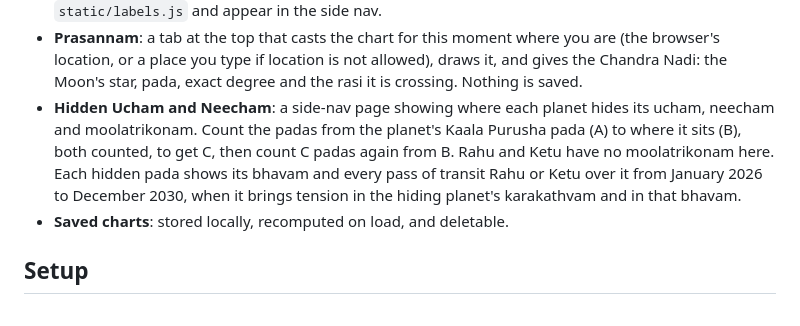
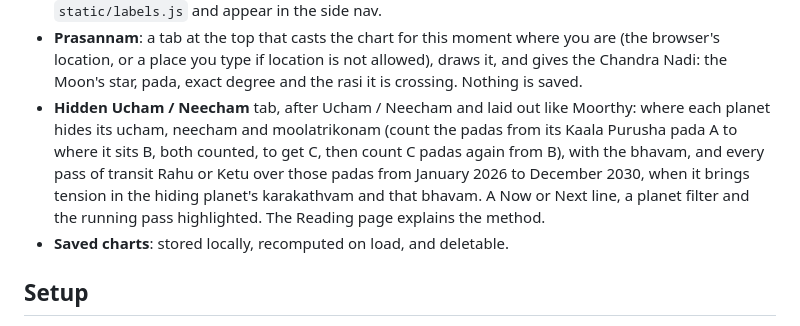
Before and after one commit to krithikaswaminathan/jathakam, a Markdown page: README.md, the part around the change. Rendered like a GitHub page.

Commit message:
Update README for the Hidden Ucham / Neecham tab
Co-Authored-By: Claude Opus 5.5 <noreply@anthropic.com>

```diff
--- a/README.md
+++ b/README.md
@@ -53,12 +53,12 @@ A personal Vedic astrology birth chart (jathakam) calculator, with an English/Ta
 - **Prasannam**: a tab at the top that casts the chart for this moment where you are (the
   browser's location, or a place you type if location is not allowed), draws it, and gives the
   Chandra Nadi: the Moon's star, pada, exact degree and the rasi it is crossing. Nothing is saved.
-- **Hidden Ucham and Neecham**: a side-nav page showing where each planet hides its ucham,
-  neecham and moolatrikonam. Count the padas from the planet's Kaala Purusha pada (A) to where it
-  sits (B), both counted, to get C, then count C padas again from B. Rahu and Ketu have no
-  moolatrikonam here. Each hidden pada shows its bhavam and every pass of transit Rahu or Ketu
-  over it from January 2026 to December 2030, when it brings tension in the hiding planet's
-  karakathvam and in that bhavam.
+- **Hidden Ucham / Neecham** tab, after Ucham / Neecham and laid out like Moorthy: where each
+  planet hides its ucham, neecham and moolatrikonam (count the padas from its Kaala Purusha pada
+  A to where it sits B, both counted, to get C, then count C padas again from B), with the bhavam,
+  and every pass of transit Rahu or Ketu over those padas from January 2026 to December 2030,
+  when it brings tension in the hiding planet's karakathvam and that bhavam. A Now or Next line,
+  a planet filter and the running pass highlighted. The Reading page explains the method.
 - **Saved charts**: stored locally, recomputed on load, and deletable.
 
 ## Setup
```
